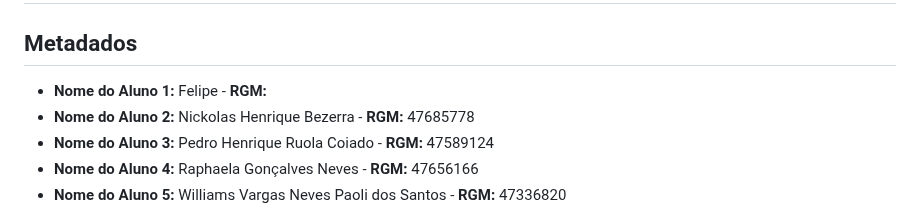
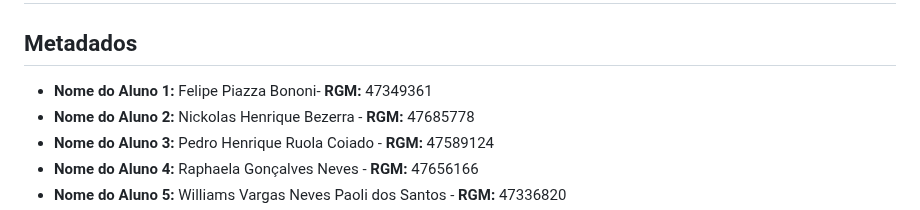
Before and after one commit to PedroCoiado/Readme_academia, a Markdown page: README.md, the part around the change. Rendered like a GitHub page.

Commit message:
Modificação Metadados
Completei meu nome a adicionei meu RGM

```diff
--- a/README.md
+++ b/README.md
@@ -2,7 +2,7 @@
 
 ## Metadados
 
-* **Nome do Aluno 1:** Felipe - **RGM:**
+* **Nome do Aluno 1:** Felipe Piazza Bononi- **RGM:** 47349361
 * **Nome do Aluno 2:** Nickolas Henrique Bezerra - **RGM:** 47685778
 * **Nome do Aluno 3:** Pedro Henrique Ruola Coiado - **RGM:** 47589124
 * **Nome do Aluno 4:** Raphaela Gonçalves Neves - **RGM:** 47656166
```
